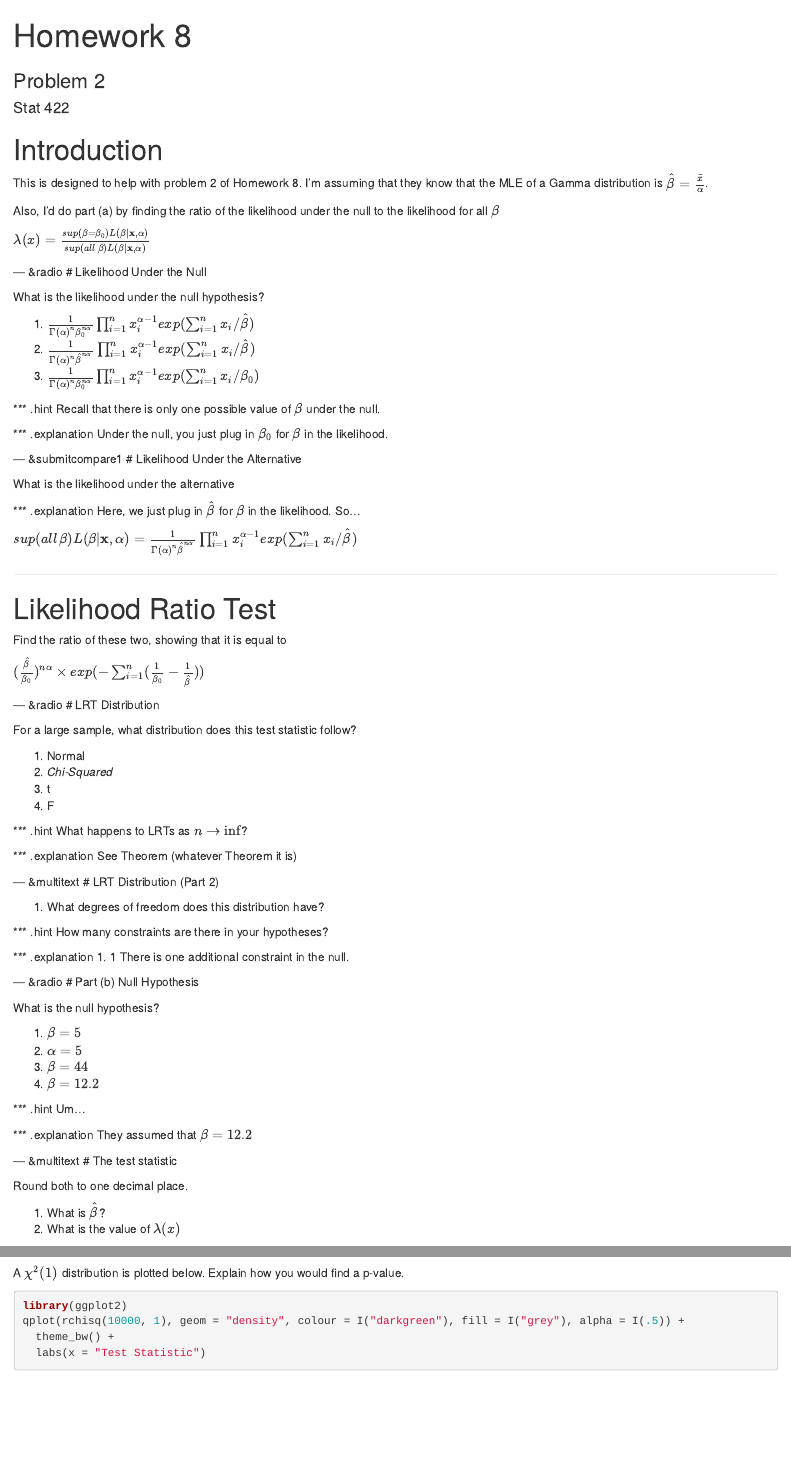
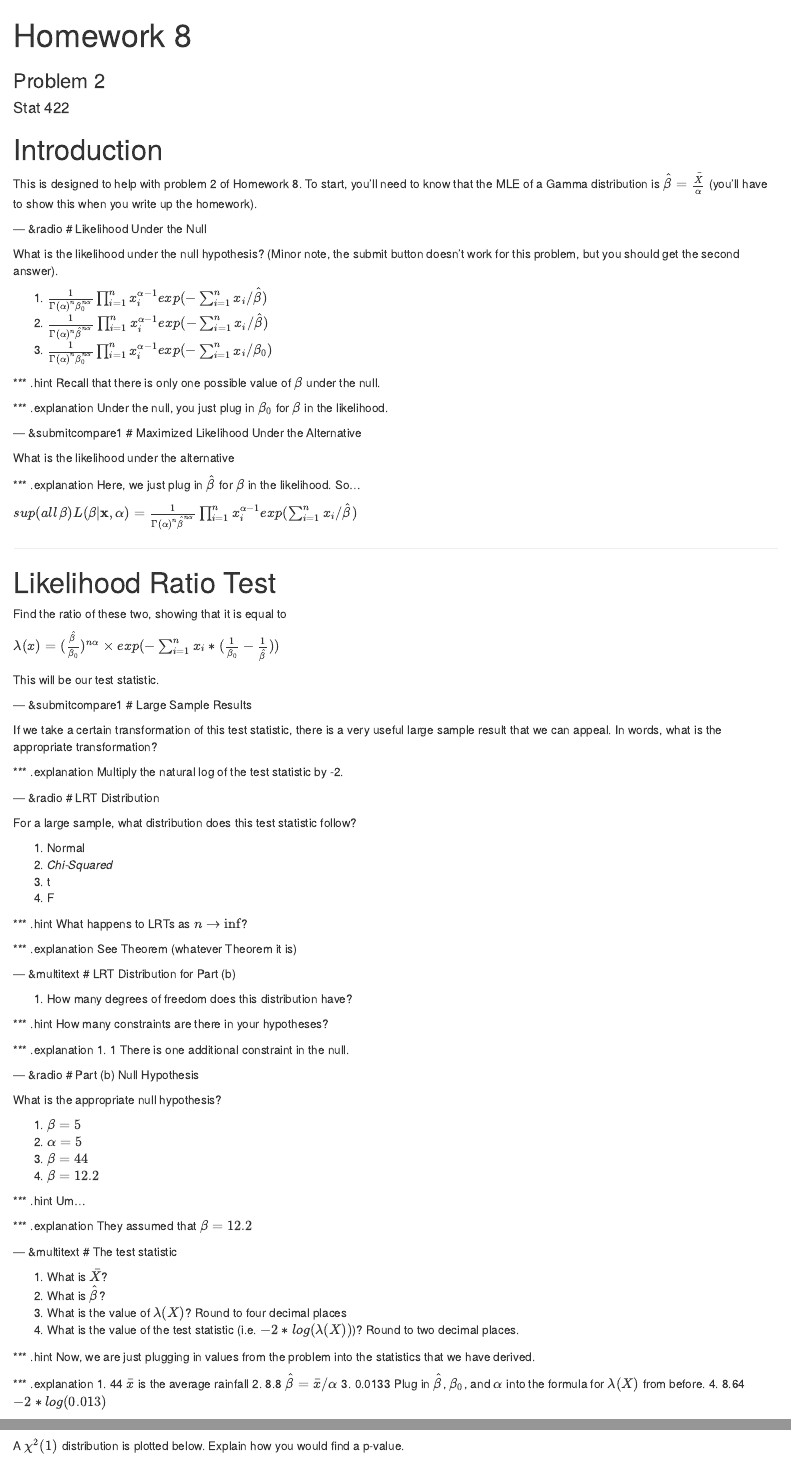
Before and after one commit to kferris10/422_activity, an R Markdown document (index.Rmd): the page in a window 1100 px wide, from its top, and a second part further down, joined at a grey line. Rendered offline with R 4.5, knitr and Pandoc, with nearby package versions.

Commit message:
Minor updates and fixing some typos

````diff
--- a/index.Rmd
+++ b/index.Rmd
@@ -41,20 +41,16 @@ take_home <- 0
 
 # Introduction
 
-This is designed to help with problem 2 of Homework 8.  I'm assuming that they know that the MLE of a Gamma distribution is $\hat{\beta} = \frac{\bar{x}}{\alpha}$.
-
-Also, I'd do part (a) by finding the ratio of the likelihood under the null to the likelihood for all $\beta$
-
-\( \lambda (x) = \frac{sup(\beta = \beta_0) L(\beta | \textbf{x}, \alpha)}{sup(all \, \beta) L(\beta | \textbf{x}, \alpha)} \)
+This is designed to help with problem 2 of Homework 8.  To start, you'll need to know that the MLE of a Gamma distribution is $\hat{\beta} = \frac{\bar{X}}{\alpha}$ (you'll have to show this when you write up the homework).
 
 --- &radio
 # Likelihood Under the Null
 
-What is the likelihood under the null hypothesis?
+What is the likelihood under the null hypothesis?  (Minor note, the submit button doesn't work for this problem, but you should get the second answer).
 
-1. \( \frac{1}{\Gamma(\alpha)^n \beta_0^{n\alpha}} \prod_{i = 1}^{n} x_i^{\alpha-1} exp(\sum_{i = 1}^{n} x_i / \hat{\beta}) \)
-2. \( \frac{1}{\Gamma(\alpha)^n \hat{\beta}^{n\alpha}} \prod_{i = 1}^{n} x_i^{\alpha-1} exp(\sum_{i = 1}^{n} x_i / \hat{\beta}) \)
-3. \( \frac{1}{\Gamma(\alpha)^n \beta_0^{n\alpha}} \prod_{i = 1}^{n} x_i^{\alpha-1} exp(\sum_{i = 1}^{n} x_i / \beta_0) \)
+1. \( \frac{1}{\Gamma(\alpha)^n \beta_0^{n\alpha}} \prod_{i = 1}^{n} x_i^{\alpha-1} exp(- \sum_{i = 1}^{n} x_i / \hat{\beta}) \)
+2. \( \frac{1}{\Gamma(\alpha)^n \hat{\beta}^{n\alpha}} \prod_{i = 1}^{n} x_i^{\alpha-1} exp(- \sum_{i = 1}^{n} x_i / \hat{\beta}) \)
+3. \( \frac{1}{\Gamma(\alpha)^n \beta_0^{n\alpha}} \prod_{i = 1}^{n} x_i^{\alpha-1} exp(- \sum_{i = 1}^{n} x_i / \beta_0) \)
 
 *** .hint
 Recall that there is only one possible value of $\beta$ under the null.
@@ -63,7 +59,7 @@ Recall that there is only one possible value of $\beta$ under the null.
 Under the null, you just plug in $\beta_0$ for $\beta$ in the likelihood.
 
 --- &submitcompare1
-# Likelihood Under the Alternative
+# Maximized Likelihood Under the Alternative
 
 What is the likelihood under the alternative
 
@@ -77,7 +73,17 @@ Here, we just plug in $\hat{\beta}$ for $\beta$ in the likelihood.  So...
 
 Find the ratio of these two, showing that it is equal to
 
-\( (\frac{\hat{\beta}}{\beta_0})^{n\alpha} \times exp(-\sum_{i=1}^{n} (\frac{1}{\beta_0} - \frac{1}{\hat{\beta}})) \)
+\( \lambda(x) = (\frac{\hat{\beta}}{\beta_0})^{n\alpha} \times exp(-\sum_{i=1}^{n} x_i * (\frac{1}{\beta_0} - \frac{1}{\hat{\beta}})) \)
+
+This will be our test statistic.
+
+--- &submitcompare1
+# Large Sample Results
+
+If we take a certain transformation of this test statistic, there is a very useful large sample result that we can appeal.  In words, what is the appropriate transformation?
+
+*** .explanation
+Multiply the natural log of the test statistic by -2.
 
 --- &radio
 # LRT Distribution
@@ -96,9 +102,9 @@ What happens to LRTs as $n \rightarrow \inf$?
 See Theorem (whatever Theorem it is)
 
 --- &multitext
-# LRT Distribution (Part 2)
+# LRT Distribution for Part (b)
 
-1. What degrees of freedom does this distribution have?
+1. How many degrees of freedom does this distribution have?
 
 *** .hint
 How many constraints are there in your hypotheses?
@@ -110,7 +116,7 @@ There is one additional constraint in the null.
 --- &radio
 # Part (b) Null Hypothesis
 
-What is the null hypothesis?
+What is the appropriate null hypothesis?
 
 1. $\beta = 5$
 2. $\alpha = 5$
@@ -126,12 +132,20 @@ They assumed that $\beta = 12.2$
 --- &multitext
 # The test statistic
 
-Round both to one decimal place.
-
-1. What is $\hat{\beta}$?
-2. What is the value of $\lambda (x)$
+1. What is $\bar{X}$?
+2. What is $\hat{\beta}$?
+3. What is the value of $\lambda (X)$?  Round to four decimal places
+4. What is the value of the test statistic (i.e. $-2 * log(\lambda (X))$)?  Round to two decimal places.
 
 *** .hint
-For $n = 1$, $\bar{x}$ is just the one observation.
+Now, we are just plugging in values from the problem into the statistics that we have derived.
 
 *** .explanation
+1. <span class = "answer">44</span>
+$\bar{x}$ is the average rainfall
+2. <span class = "answer">8.8</span>
+$\hat{\beta} = \bar{x} / \alpha$
+3. <span class = "answer">0.0133</span>
+Plug in $\hat{\beta}$, $\beta_0$, and $\alpha$ into the formula for $\lambda (X)$ from before.
+4. <span class = "answer">8.64</span>
+$-2 * log(0.013)$
@@ -147,4 +157,3 @@ A $\chi^2(1)$ distribution is plotted below.  Explain how you would find a p-val
 
 ```{r chisq1}
 library(ggplot2)
-qplot(rchisq(10000, 1), geom = "density", colour = I("darkgreen"), fill = I("grey"), alpha = I(.5)) +
@@ -151,2 +164 @@ qplot(rchisq(10000, 1), geom = "density", colour = I("darkgreen"), fill = I("gre
   theme_bw() +
-  labs(x = "Test Statistic")
````
Also changed, not shown: assets/fig/chisq1-1.png, index.html, index.md, index.Rmd (11 more changed lines).
